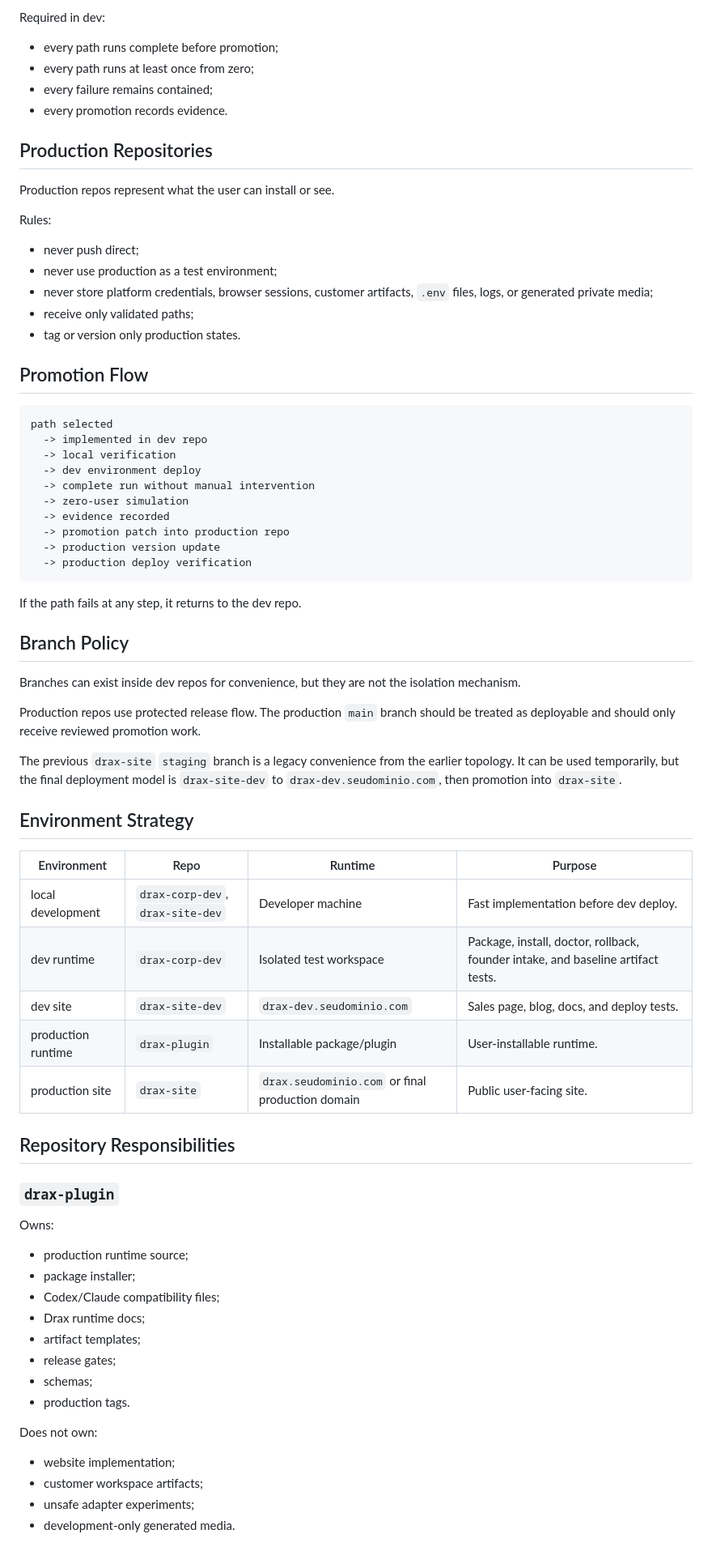
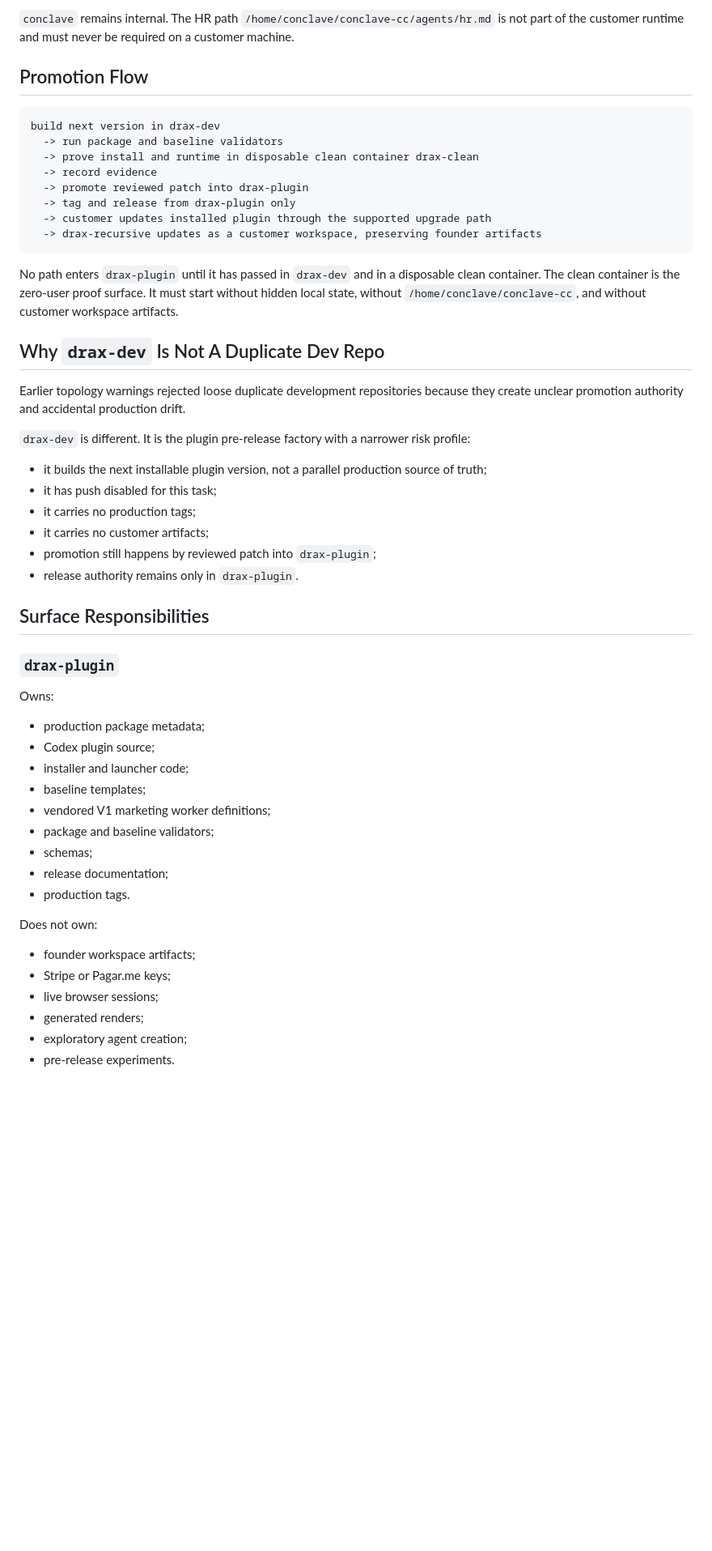
Before and after one commit to einstenrodriguesdev/drax-plugin, a Markdown page: docs/REPOSITORY_TOPOLOGY.md, the part around one of its changes. Shown at 81% size. GitHub-like rendering; blank space fills up the shorter version.

````diff
--- a/docs/REPOSITORY_TOPOLOGY.md
+++ b/docs/REPOSITORY_TOPOLOGY.md
@@ -53,76 +28,55 @@ Allowed in dev:
-Required in dev:
-
-- every path runs complete before promotion;
-- every path runs at least once from zero;
-- every failure remains contained;
-- every promotion records evidence.
-
-## Production Repositories
-
-Production repos represent what the user can install or see.
-
-Rules:
-
-- never push direct;
-- never use production as a test environment;
-- never store platform credentials, browser sessions, customer artifacts, `.env` files, logs, or generated private media;
-- receive only validated paths;
-- tag or version only production states.
+`conclave` remains internal. The HR path `/home/conclave/conclave-cc/agents/hr.md` is not part of the customer runtime and must never be required on a customer machine.
 
 ## Promotion Flow
 
 ```text
-path selected
-  -> implemented in dev repo
-  -> local verification
-  -> dev environment deploy
-  -> complete run without manual intervention
-  -> zero-user simulation
-  -> evidence recorded
-  -> promotion patch into production repo
-  -> production version update
-  -> production deploy verification
+build next version in drax-dev
+  -> run package and baseline validators
+  -> prove install and runtime in disposable clean container drax-clean
+  -> record evidence
+  -> promote reviewed patch into drax-plugin
+  -> tag and release from drax-plugin only
+  -> customer updates installed plugin through the supported upgrade path
+  -> drax-recursive updates as a customer workspace, preserving founder artifacts
 ```
 
-If the path fails at any step, it returns to the dev repo.
+No path enters `drax-plugin` until it has passed in `drax-dev` and in a disposable clean container. The clean container is the zero-user proof surface. It must start without hidden local state, without `/home/conclave/conclave-cc`, and without customer workspace artifacts.
 
-## Branch Policy
+## Why `drax-dev` Is Not A Duplicate Dev Repo
 
-Branches can exist inside dev repos for convenience, but they are not the isolation mechanism.
+Earlier topology warnings rejected loose duplicate development repositories because they create unclear promotion authority and accidental production drift.
 
-Production repos use protected release flow. The production `main` branch should be treated as deployable and should only receive reviewed promotion work.
+`drax-dev` is different. It is the plugin pre-release factory with a narrower risk profile:
 
-The previous `drax-site` `staging` branch is a legacy convenience from the earlier topology. It can be used temporarily, but the final deployment model is `drax-site-dev` to `drax-dev.seudominio.com`, then promotion into `drax-site`.
+- it builds the next installable plugin version, not a parallel production source of truth;
+- it has push disabled for this task;
+- it carries no production tags;
+- it carries no customer artifacts;
+- promotion still happens by reviewed patch into `drax-plugin`;
+- release authority remains only in `drax-plugin`.
 
-## Environment Strategy
-
-| Environment | Repo | Runtime | Purpose |
-|---|---|---|---|
-| local development | `drax-corp-dev`, `drax-site-dev` | Developer machine | Fast implementation before dev deploy. |
-| dev runtime | `drax-corp-dev` | Isolated test workspace | Package, install, doctor, rollback, founder intake, and baseline artifact tests. |
-| dev site | `drax-site-dev` | `drax-dev.seudominio.com` | Sales page, blog, docs, and deploy tests. |
-| production runtime | `drax-plugin` | Installable package/plugin | User-installable runtime. |
-| production site | `drax-site` | `drax.seudominio.com` or final production domain | Public user-facing site. |
-
-## Repository Responsibilities
+## Surface Responsibilities
 
 ### `drax-plugin`
 
 Owns:
 
-- production runtime source;
-- package installer;
-- Codex/Claude compatibility files;
-- Drax runtime docs;
-- artifact templates;
-- release gates;
+- production package metadata;
+- Codex plugin source;
+- installer and launcher code;
+- baseline templates;
+- vendored V1 marketing worker definitions;
+- package and baseline validators;
 - schemas;
+- release documentation;
 - production tags.
 
 Does not own:
 
-- website implementation;
-- customer workspace artifacts;
-- unsafe adapter experiments;
-- development-only generated media.
+- founder workspace artifacts;
+- Stripe or Pagar.me keys;
+- live browser sessions;
+- generated renders;
+- exploratory agent creation;
+- pre-release experiments.
 
````
Also changed, not shown: other parts of docs/REPOSITORY_TOPOLOGY.md (+82 -92 lines).
